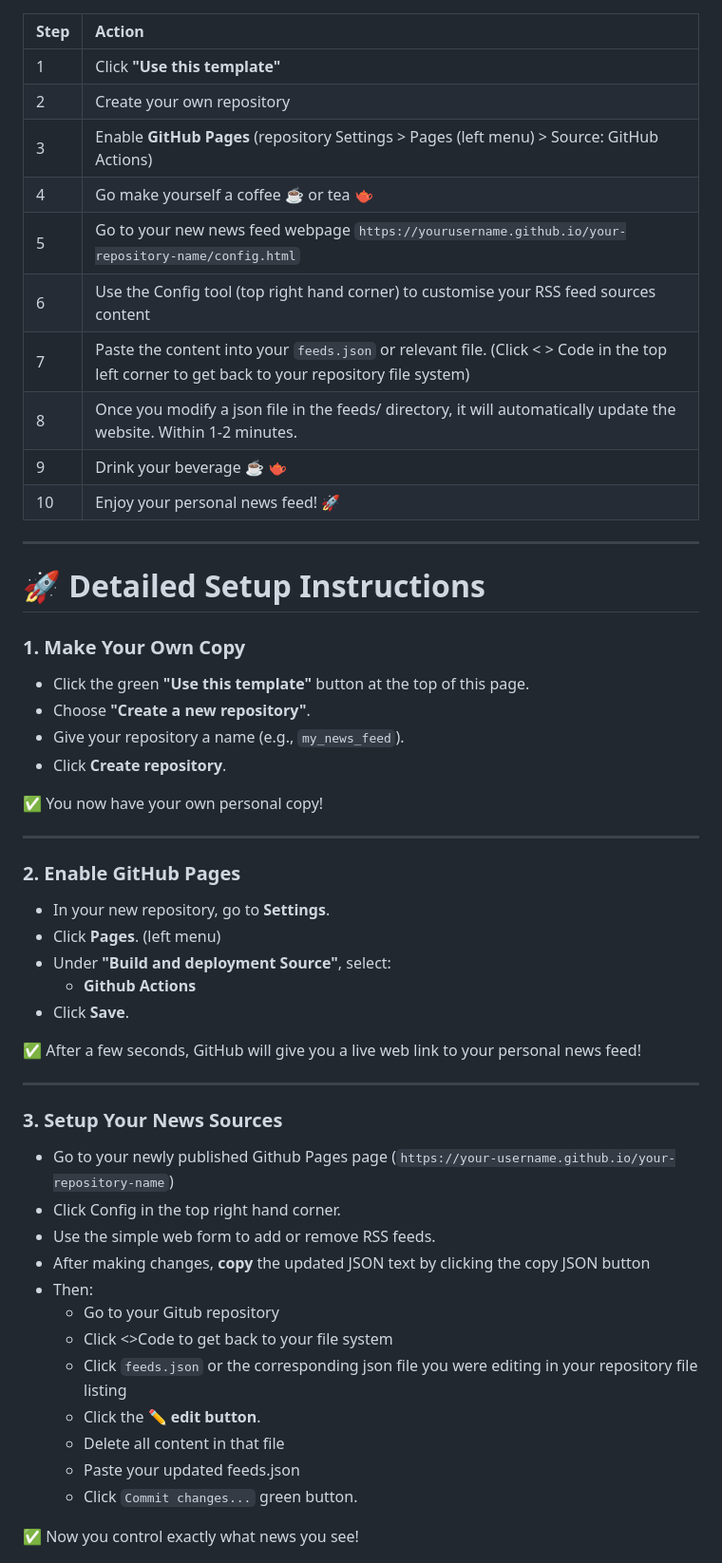
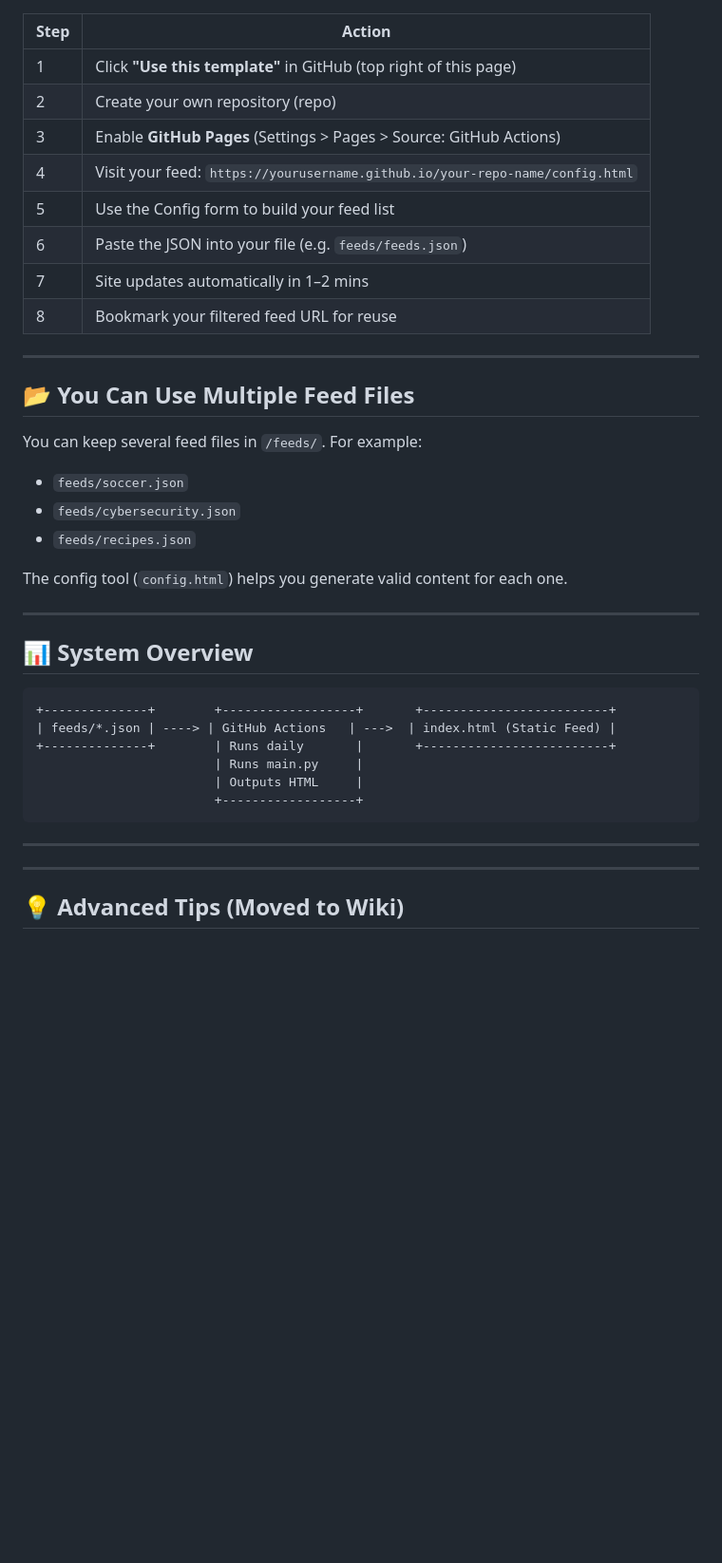
Before and after one commit to technoid99/my_news_feed, a Markdown page: README.md, the part around one of its changes. Shown at 95% size. GitHub-like rendering; blank space fills up the shorter version.

````diff
--- a/README.md
+++ b/README.md
@@ -42,58 +73,42 @@ Just GitHub + RSS!
 
 | Step | Action |
-|:-----|:-------|
-| 1 | Click **"Use this template"** |
-| 2 | Create your own repository |
-| 3 | Enable **GitHub Pages** (repository Settings > Pages (left menu) > Source: GitHub Actions) |
-| 4 | Go make yourself a coffee ☕ or tea 🫖
-| 5 | Go to your new news feed webpage `https://yourusername.github.io/your-repository-name/config.html`
-| 6 | Use the Config tool (top right hand corner) to customise your RSS feed sources content
-| 7 | Paste the content into your `feeds.json` or relevant file. (Click < > Code in the top left corner to get back to your repository file system)
-| 8 | Once you modify a json file in the feeds/ directory, it will automatically update the website. Within 1-2 minutes.
-| 9 | Drink your beverage ☕ 🫖
-| 10 | Enjoy your personal news feed!  🚀
+|------|--------|
+| 1 | Click **"Use this template"** in GitHub (top right of this page) |
+| 2 | Create your own repository (repo) |
+| 3 | Enable **GitHub Pages** (Settings > Pages > Source: GitHub Actions) |
+| 4 | Visit your feed: `https://yourusername.github.io/your-repo-name/config.html` |
+| 5 | Use the Config form to build your feed list |
+| 6 | Paste the JSON into your file (e.g. `feeds/feeds.json`) |
+| 7 | Site updates automatically in 1–2 mins |
+| 8 | Bookmark your filtered feed URL for reuse |
 
 ---
 
-# 🚀 Detailed Setup Instructions
+## 📂 You Can Use Multiple Feed Files
 
-### 1. Make Your Own Copy
+You can keep several feed files in `/feeds/`. For example:
 
-- Click the green **"Use this template"** button at the top of this page.
-- Choose **"Create a new repository"**.
-- Give your repository a name (e.g., `my_news_feed`).
-- Click **Create repository**.
+- `feeds/soccer.json`
+- `feeds/cybersecurity.json`
+- `feeds/recipes.json`
 
-✅ You now have your own personal copy!
+The config tool (`config.html`) helps you generate valid content for each one.
 
 ---
 
-### 2. Enable GitHub Pages
+## 📊 System Overview
 
-- In your new repository, go to **Settings**.
-- Click **Pages**. (left menu)
-- Under **"Build and deployment Source"**, select:
-  - **Github Actions**
-- Click **Save**.
-
-✅ After a few seconds, GitHub will give you a live web link to your personal news feed!
+```text
++--------------+        +------------------+       +-------------------------+
+| feeds/*.json | ----> | GitHub Actions   | --->  | index.html (Static Feed) |
++--------------+        | Runs daily       |       +-------------------------+
+                        | Runs main.py     |
+                        | Outputs HTML     |
+                        +------------------+
+```
+---
 
 ---
 
-### 3. Setup Your News Sources
+## 💡 Advanced Tips (Moved to Wiki)
 
-- Go to your newly published Github Pages page (`https://your-username.github.io/your-repository-name`)
-- Click Config in the top right hand corner.
-- Use the simple web form to add or remove RSS feeds.
-- After making changes, **copy** the updated JSON text by clicking the copy JSON button
-- Then:
-  - Go to your Gitub repository
-  - Click <>Code to get back to your file system
-  - Click `feeds.json` or the corresponding json file you were editing in your repository file listing
-  - Click the ✏️ **edit button**.
-  - Delete all content in that file
-  - Paste your updated feeds.json
-  - Click `Commit changes...` green button.
-
-✅ Now you control exactly what news you see!
-
````
Also changed, not shown: other parts of README.md (+85 -115 lines).
